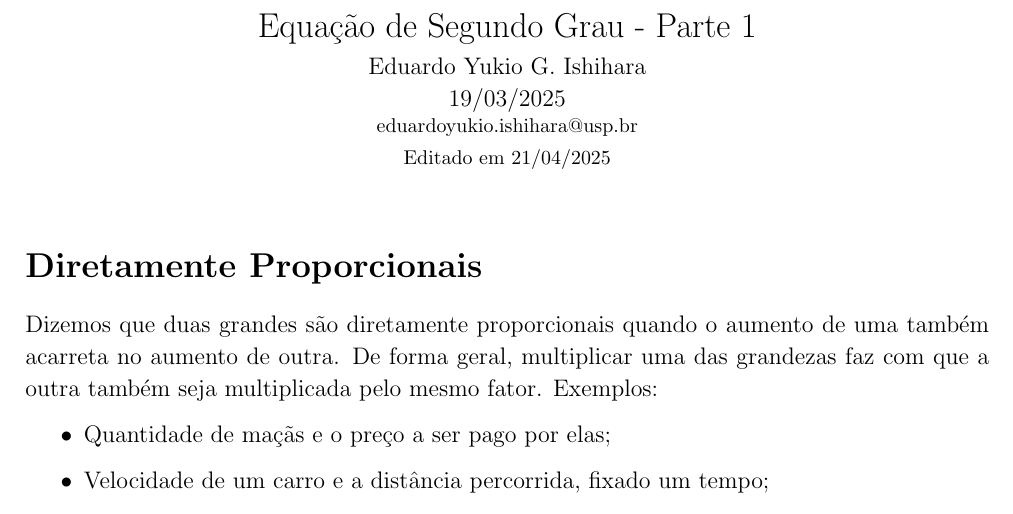
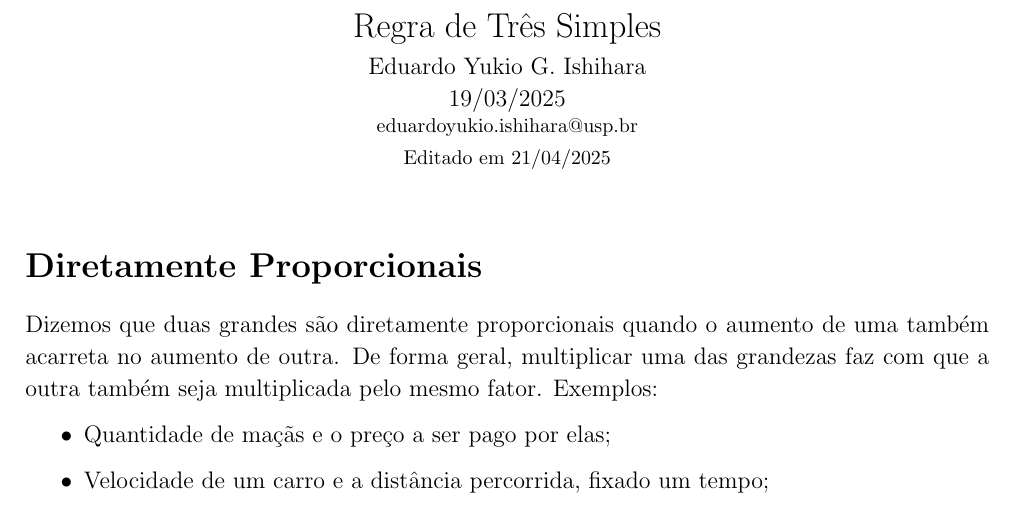
Before and after one commit to Eduardo-Yukio/Matematica-Eduardo-Yukio, a LaTeX document (CursinhoFEA/Arquivo_Fonte/Regra de Três Simples - 19-03-2025.tex): part of page 1 of 7, cut at the place of the change. Compiled offline with pdfLaTeX.

Commit message:
Update and rename PropocionalidaDeGrandezas-Pt1 - 19-03-2025.tex to Regra de Três Simples - 19-03-2025.tex
Mudança do título e nome do arquivo

```diff
--- a/CursinhoFEA/Arquivo_Fonte/PropocionalidaDeGrandezas-Pt1 - 19-03-2025.tex
+++ b/CursinhoFEA/Arquivo_Fonte/Regra de Três Simples - 19-03-2025.tex
@@ -47,7 +47,7 @@
 \begin{document}
 
 \begin{center}
-{\Large Equação de Segundo Grau - Parte 1} \\ % ALTERAR
+{\Large Regra de Três Simples} \\ % ALTERAR
 \vspace{1mm}
 Eduardo Yukio G. Ishihara \\ 19/03/2025 \\ % ALTERAR
 {\footnotesize eduardoyukio.ishihara@usp.br \\
```
